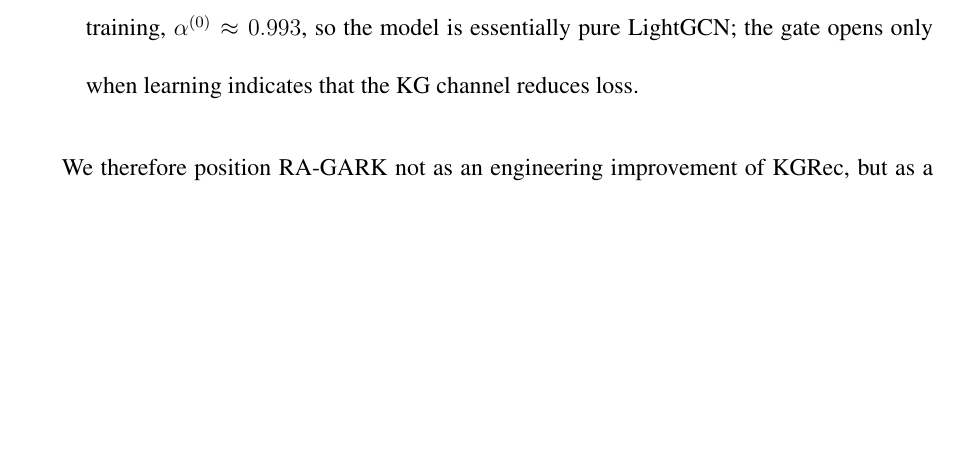
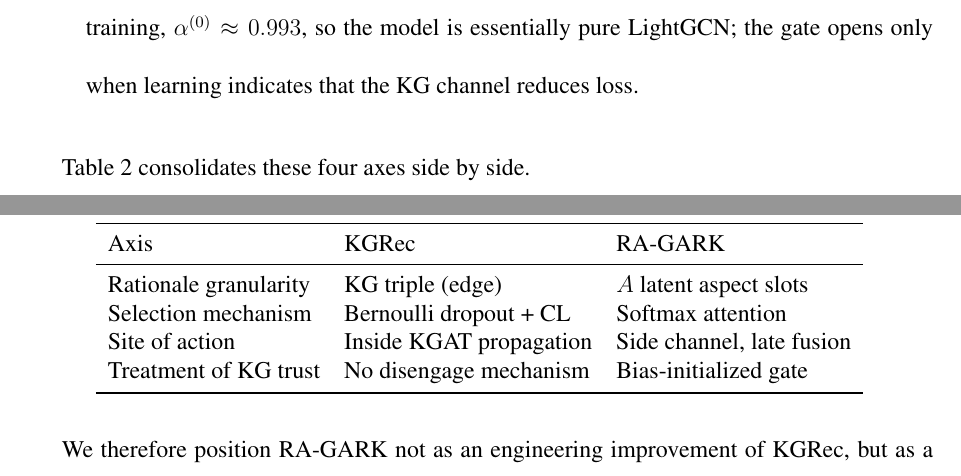
Before and after one commit to beckyhsuxp/RA-GARK, a LaTeX thesis (Document/thesis/main.tex, which reads Document/thesis/Sections/2.Relatedwork.tex): part of page 24 of 73 before the commit and two parts of pages 25 and 26 of 74 after it, the two joined at a grey line, cut so that both start at the same text, the shorter picture padded with empty space. Compiled offline with XeLaTeX; a missing font is replaced by an installed copy or a similar font.

Commit message:
paper: add KGRec-vs-RA-GARK 4-axis table in §2.4 + future-work hook in abstracts
Co-Authored-By: Claude Opus 4.7 (1M context) <noreply@anthropic.com>

```diff
--- a/Document/thesis/Sections/2.Relatedwork.tex
+++ b/Document/thesis/Sections/2.Relatedwork.tex
@@ -45,6 +45,24 @@
   \item \textbf{Site of action.} KGRec applies its rationalization \emph{within} the KGAT message-passing path; rationale and aggregation are entangled. RA-GARK applies rationalization in a side channel that is separate from the LightGCN local view, and only late-stage gating combines the two.
   \item \textbf{Treatment of KG trust.} KGRec has no architectural mechanism to disengage the KG. RA-GARK's bias-initialized fusion gate provides exactly this mechanism: at the start of training, $\alpha^{(0)} \approx 0.993$, so the model is essentially pure LightGCN; the gate opens only when learning indicates that the KG channel reduces loss.
 \end{itemize}
+
+Table~\ref{tab:rw-kgrec-vs-ragark} consolidates these four axes side by side.
+
+\begin{table}[ht]
+\centering
+\caption{Rationale-paradigm comparison: KGRec vs.\ RA-GARK along the four design axes.}
+\label{tab:rw-kgrec-vs-ragark}
+\begin{tabular}{l l l}
+\toprule
+Axis & KGRec & RA-GARK \\
+\midrule
+Rationale granularity & KG triple (edge)         & $A$ latent aspect slots \\
+Selection mechanism   & Bernoulli dropout + CL   & Softmax attention \\
+Site of action        & Inside KGAT propagation  & Side channel, late fusion \\
+Treatment of KG trust & No disengage mechanism   & Bias-initialized gate \\
+\bottomrule
+\end{tabular}
+\end{table}
 
 We therefore position RA-GARK not as an engineering improvement of KGRec, but as a separate design that begins from a different premise about KG reliability. Whether this distinction matters empirically is settled in Chapter~\ref{ch:evaluation}.
 
```
Also changed, not shown: Document/thesis/Sections/0.2.Abstract_chinese.tex (+1 -1 lines), Document/thesis/Sections/0.3.Abstract.tex (+1 -1 lines), Document/thesis/Sections/2.Relatedwork_chinese.tex (+18 -0 lines), Document/thesis/main_zh_preview.pdf.
